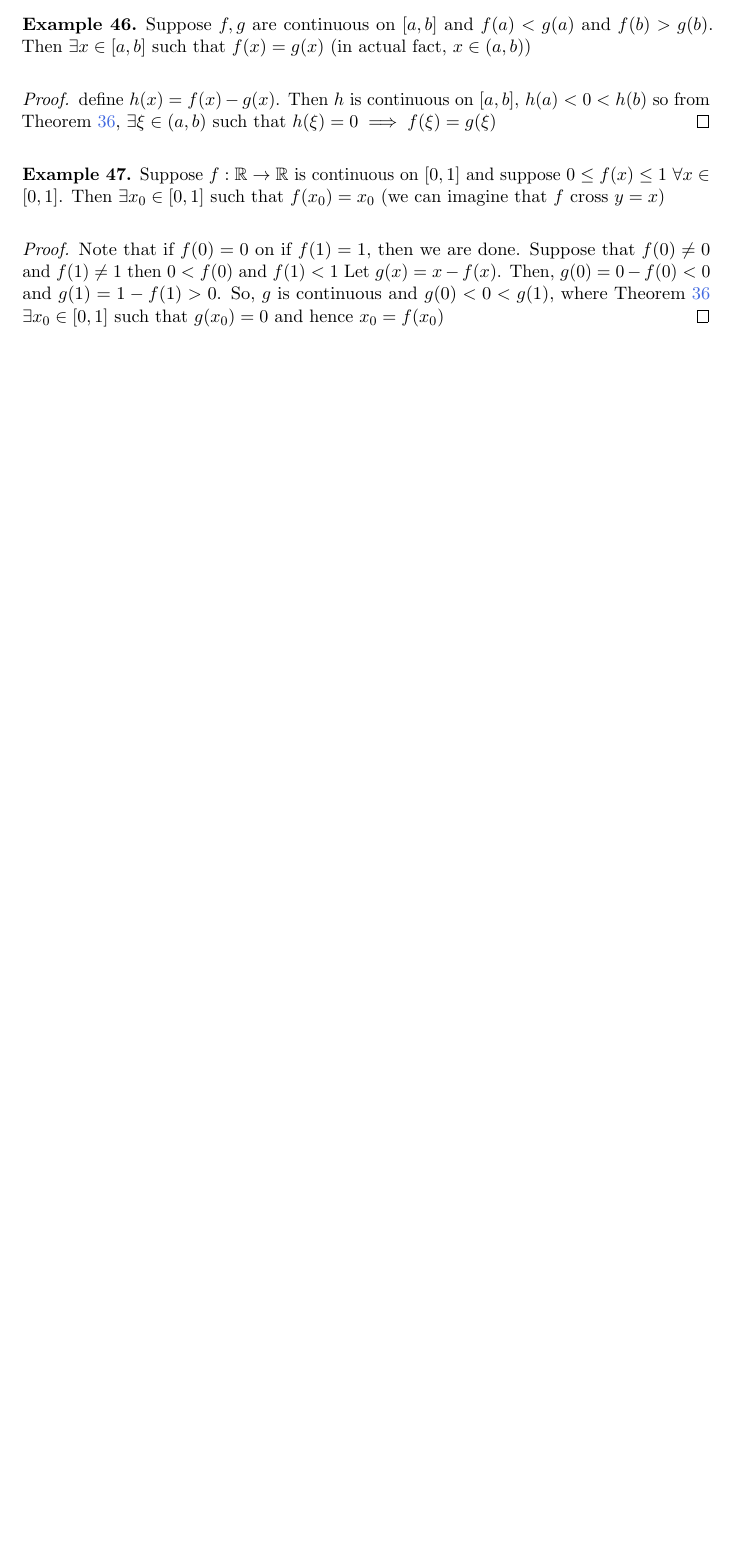
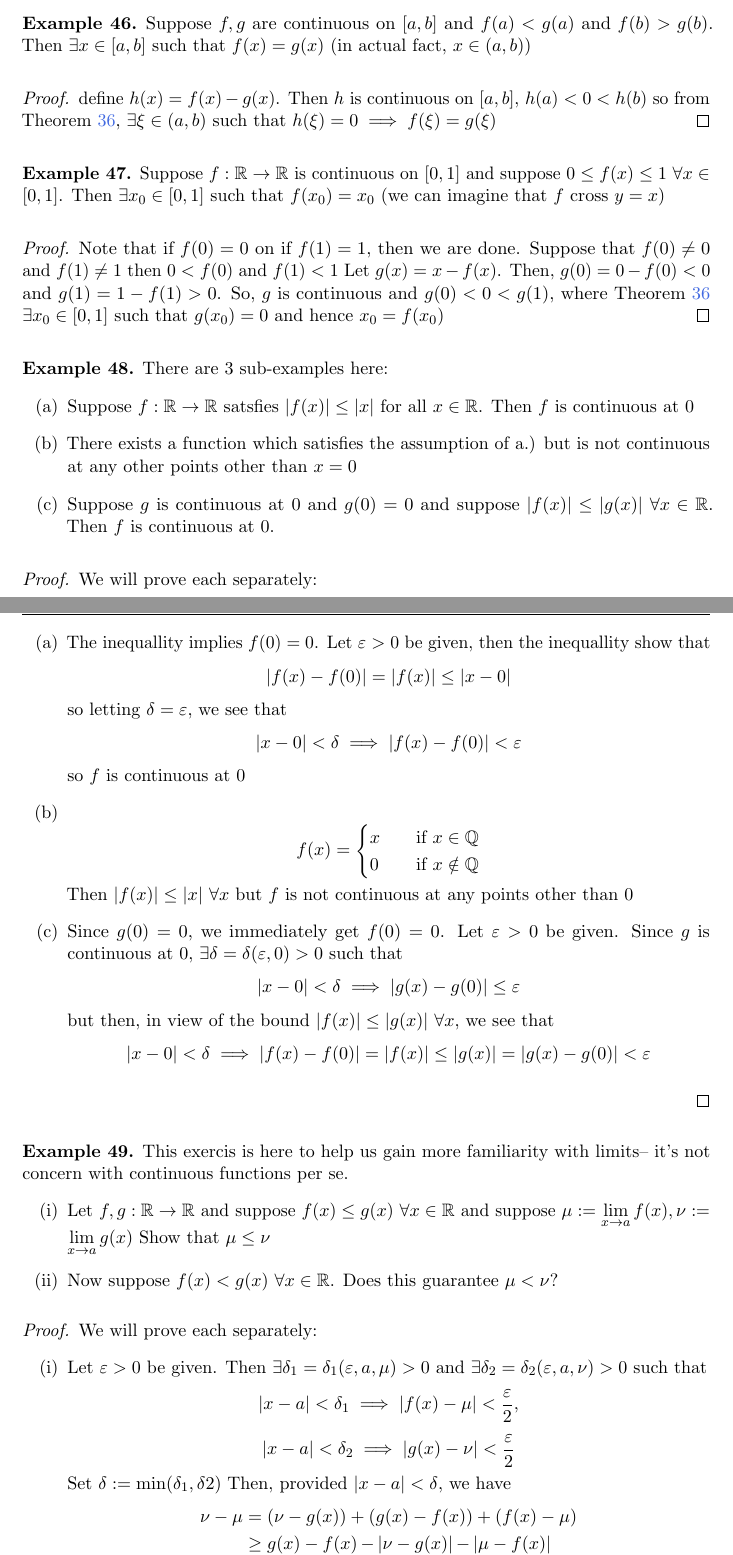
Before and after one commit to pongsaphol/MATH-421, a LaTeX document (main.tex, which reads Notes/03.tex): part of page 28 of 28 before the commit and two parts of pages 28 and 29 of 30 after it, the two joined at a grey line, cut so that both start at the same text, the shorter picture padded with empty space. The pictures show the PDF file main.pdf that the author committed with the source.

Commit message:
Add example for 3 hard thm

```diff
--- a/Notes/03.tex
+++ b/Notes/03.tex
@@ -560,3 +562,68 @@ We've actually proved
     So, $g$ is continuous and $g(0) < 0 < g(1)$, where Theorem~\ref{thm:ivalt}
     $\exists x_0 \in \left[0, 1\right]$ such that $g(x_0) = 0$ and hence $x_0 =f(x_0)$
 \end{proof}
+
+\begin{example}
+    There are 3 sub-examples here:
+    \begin{enumerate}[(a)]
+        \item Suppose $f: \RR \to \RR$ satsfies $|f(x)| \leq |x|$ for all $x \in \RR$. Then $f$ is continuous at $0$
+        \item There exists a function which satisfies the assumption of a.) but is not continuous at any other points
+        other than $x = 0$
+        \item Suppose $g$ is continuous at $0$ and $g(0) = 0$ and suppose $|f(x)| \leq |g(x)|\ \forall x \in \RR$.
+        Then $f$ is continuous at $0$.
+    \end{enumerate}
+\end{example}
+
+\begin{proof}
+    We will prove each separately:
+    \begin{enumerate}[(a)]
+        \item The inequallity implies $f(0) = 0$. Let $\eps > 0$ be given, then the inequallity show that
+        $$|f(x) - f(0)| = |f(x)| \leq |x - 0|$$
+        so letting $\delta = \eps$, we see that
+        $$|x-0| < \delta \implies |f(x) - f(0)| < \eps$$
+        so $f$ is continuous at $0$
+        \item \[ f(x) =
+            \begin{cases}
+            x       & \quad \text{if } x \in \QQ \\
+            0       & \quad \text{if } x \notin \QQ
+            \end{cases}
+        \]
+        Then $|f(x)| \leq |x|\ \forall x$ but $f$ is not continuous at any points other than $0$
+        \item Since $g(0) = 0$, we immediately get $f(0) = 0$. Let $\eps > 0$ be given.
+        Since $g$ is continuous at $0$, $\exists \delta = \delta(\eps, 0) > 0$ such that
+        $$|x - 0| < \delta \implies |g(x) - g(0)| \leq \eps$$
+        but then, in view of the bound $|f(x)| \leq |g(x)|\ \forall x$, we see that
+        $$|x - 0| < \delta \implies |f(x) - f(0)| = |f(x)| \leq |g(x)| = |g(x)-g(0)| < \eps$$
+    \end{enumerate}
+\end{proof}
+
+\begin{example}
+    This exercis is here to help us gain more familiarity with limits-- it's not concern with
+    continuous functions per se.
+    \begin{enumerate}[(i)]
+        \item Let $f, g: \RR \to \RR$ and suppose $f(x) \leq g(x)\ \forall x \in \RR$ and suppose
+        $\mu := \lim\limits_{x\to a} f(x), \nu := \lim\limits_{x\to a}g(x)$
+        Show that $\mu \leq \nu$
+        \item Now suppose $f(x) < g(x)\ \forall x \in \RR$. Does this guarantee $\mu < \nu$?
+    \end{enumerate}
+\end{example}
+
+\begin{proof}
+    We will prove each separately:
+    \begin{enumerate}[(i)]
+    \item Let $\eps > 0$ be given. Then $\exists \delta_1 = \delta_1(\eps, a, \mu) > 0$ and
+        $\exists \delta_2 = \delta_2(\eps, a, \nu) > 0$ such that
+        $$ |x-a| < \delta_1 \implies |f(x) - \mu| < \frac{\eps}{2},$$
+        $$ |x-a| < \delta_2 \implies |g(x) - \nu| < \frac{\eps}{2}$$
+        Set $\delta := \min(\delta_1, \delta 2)$
+        Then, provided $|x-a| < \delta$, we have
+        \begin{align*}
+            \nu - \mu &= (\nu - g(x)) + (g(x) - f(x)) + (f(x) - \mu) \\
+            &\geq \underbrace{g(x) - f(x)}_{\geq 0} - \underbrace{|\nu - g(x)|}_{<\frac{\eps}{2}} - \underbrace{|\mu - f(x)|}_{<\frac{\eps}{2}} \\
+            &> -\eps
+        \end{align*}
+        So, $\nu - \mu > -\eps$ for all $\eps > 0 \implies \nu - \mu \geq 0$
+    \item \underline{NO}: Suppose $f(x) = 0$ and $g(x) = \begin{cases}
+        1       & \quad \text{if } |x| < 1\\
+        \frac{1}{x}& \quad \text{if } |x| \geq 1
+        \end{cases}$
@@ -562,0 +637,28 @@ We've actually proved
+        \sin\left(\frac{1}{x}\right)       & \quad \text{for } x \neq 0\\
+        0 & \quad x = 0
+        \end{cases}$
+    \begin{enumerate}[(a)]
+        \item Show that $f$ is not continuous on $\left[-1, 1\right]$
+        \item Show that $f$ satisfies the conclusion of Theorem~\ref{thm:ivalt} (IVT)
+    \end{enumerate}
+\end{example}
+
+\begin{proof}\text{ }
+    \begin{enumerate}[(a)]
+        \item for every $\delta > 0$, $n_\delta := \max\left(\lceil\frac{1}{2\pi}\delta^{-1}\rceil, 1\right)\in \NN$ such that
+        $$\frac{1}{\frac{\pi}{2} + 2\pi n_\delta} < \delta\text{ and }x_\delta := \frac{1}{\frac{\pi}{2} + 2\pi n_\delta}$$
+        we get $0 < x_\delta < \delta$ and
+        $$|f(x_\delta) - f(0)| = |\sin(\frac{\pi}{2} + 2\pi n_\delta)| = 1$$
+        so, for all $\delta > 0, \exists x_\delta$ such that $0 < x_\delta < \delta$ and
+        $|f(x_\delta) - f(0)| = 1$, so $f$ is not continuous at $0$.
+        \item $f$ is not continuous at $0$, however $f$ is continuous on $(-1, 0)$ and on $\left(0, 1\right]$ and
+        so Theorem~\ref{thm:ivalt} holds on any interval of the form $\left[-1, y\right]$ and $\left[ x, 1\right]$ for
+        $y < 0$ and $x > 0$
+
+        It remains to check that
+
+        *Suppose $a > 0$ and $f(a) > 0$. Then, for every $c \in \left[0, f(a)\right], \exists \xi_c\in\left[0, a\right]$ such that
+        $f(\xi_c) = c$
+
+        Note that $f(a) \leq 1$, Indeed $\xi = \frac{1}{\arcsin(c)}$ is such that
+        \begin{align*}
```
Also changed, not shown: main.pdf, Notes/03.tex (19 more changed lines).
